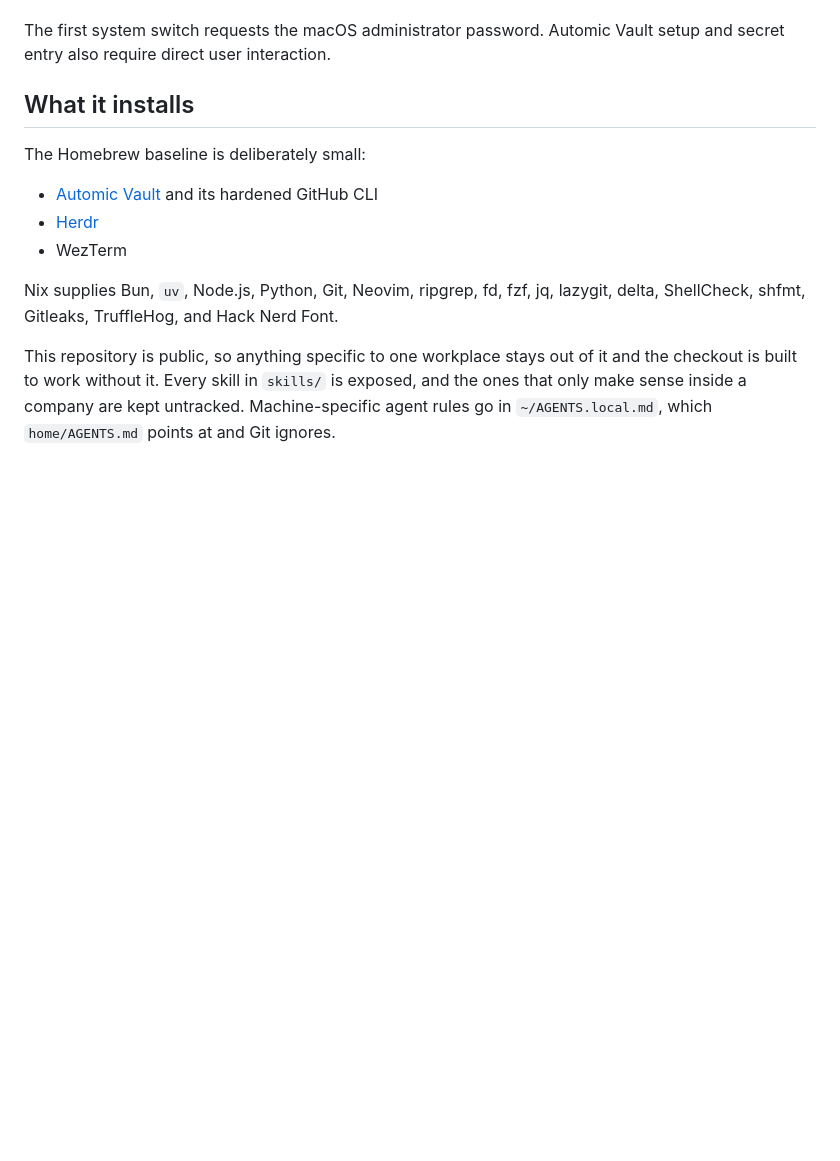
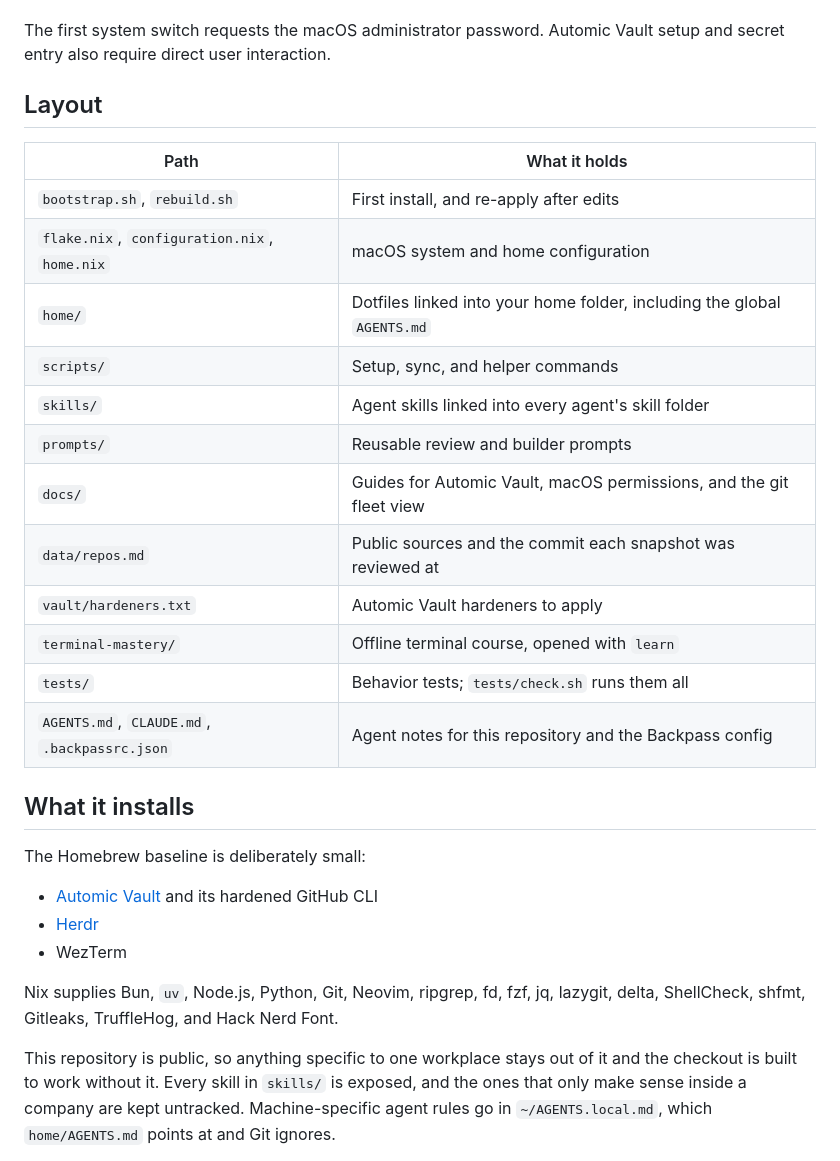
Before and after one commit to sandeepsalwan1/mac-setup, a Markdown page: README.md, the part around one of its changes. Rendered like a GitHub page; blank space fills up the shorter version.

Commit message:
Describe the repository layout in the README
Add a short table of top-level paths and list every tracked skill in
sorted order, including cross-host-workflow.

```diff
--- a/README.md
+++ b/README.md
@@ -36,6 +36,23 @@ It performs these steps:
 
 The first system switch requests the macOS administrator password. Automic
 Vault setup and secret entry also require direct user interaction.
+
+## Layout
+
+| Path | What it holds |
+| --- | --- |
+| `bootstrap.sh`, `rebuild.sh` | First install, and re-apply after edits |
+| `flake.nix`, `configuration.nix`, `home.nix` | macOS system and home configuration |
+| `home/` | Dotfiles linked into your home folder, including the global `AGENTS.md` |
+| `scripts/` | Setup, sync, and helper commands |
+| `skills/` | Agent skills linked into every agent's skill folder |
+| `prompts/` | Reusable review and builder prompts |
+| `docs/` | Guides for Automic Vault, macOS permissions, and the git fleet view |
+| `data/repos.md` | Public sources and the commit each snapshot was reviewed at |
+| `vault/hardeners.txt` | Automic Vault hardeners to apply |
+| `terminal-mastery/` | Offline terminal course, opened with `learn` |
+| `tests/` | Behavior tests; `tests/check.sh` runs them all |
+| `AGENTS.md`, `CLAUDE.md`, `.backpassrc.json` | Agent notes for this repository and the Backpass config |
 
 ## What it installs
 
```
Also changed, not shown: other parts of README.md (+10 -9 lines).
